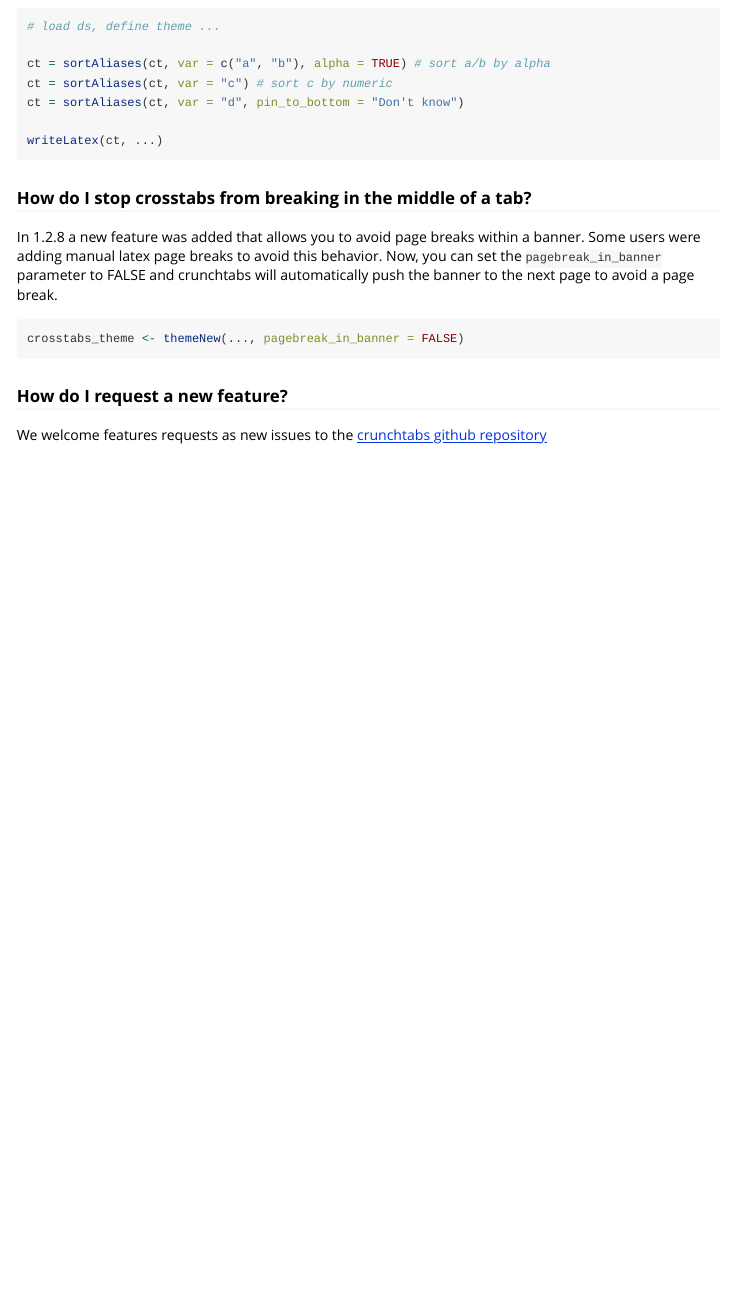
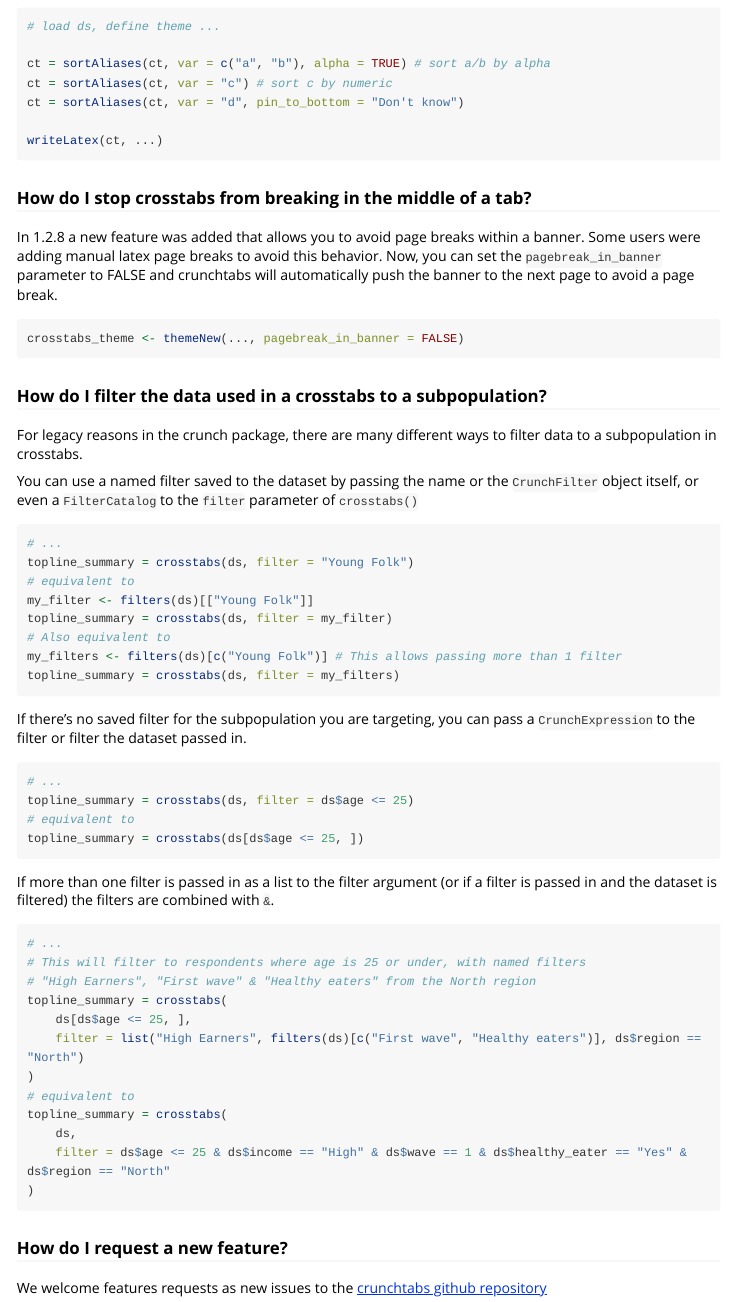
Before and after one commit to Crunch-io/crunchtabs, an R Markdown document (vignettes/FAQ.Rmd): the page in a window 1100 px wide, from 4920 px down. Rendered offline with R 4.5, knitr and Pandoc, with nearby package versions; long lines of code are wrapped.

Commit message:
Update vignette

````diff
--- a/vignettes/FAQ.Rmd
+++ b/vignettes/FAQ.Rmd
@@ -274,6 +274,51 @@ crosstabs_theme <- themeNew(..., pagebreak_in_banner = FALSE)
 ```
 
 
+### How do I filter the data used in a crosstabs to a subpopulation?
+
+For legacy reasons in the crunch package, there are many different ways to filter
+data to a subpopulation in crosstabs.
+
+You can use a named filter saved to the dataset by passing the name or the `CrunchFilter`
+object itself, or even a `FilterCatalog` to the `filter` parameter of `crosstabs()`
+```{r, eval = FALSE}
+# ...
+topline_summary = crosstabs(ds, filter = "Young Folk")
+# equivalent to
+my_filter <- filters(ds)[["Young Folk"]]
+topline_summary = crosstabs(ds, filter = my_filter)
+# Also equivalent to
+my_filters <- filters(ds)[c("Young Folk")] # This allows passing more than 1 filter
+topline_summary = crosstabs(ds, filter = my_filters)
+```
+
+If there's no saved filter for the subpopulation you are targeting, you can pass a
+`CrunchExpression` to the filter or filter the dataset passed in.
+```{r, eval = FALSE}
+# ...
+topline_summary = crosstabs(ds, filter = ds$age <= 25)
+# equivalent to
+topline_summary = crosstabs(ds[ds$age <= 25, ])
+```
+
+If more than one filter is passed in as a list to the filter argument (or if a filter
+is passed in and the dataset is filtered) the filters are combined with `&`.
+```{r, eval = FALSE}
+# ...
+# This will filter to respondents where age is 25 or under, with named filters
+# "High Earners", "First wave" & "Healthy eaters" from the North region
+topline_summary = crosstabs(
+    ds[ds$age <= 25, ],
+    filter = list("High Earners", filters(ds)[c("First wave", "Healthy eaters")], ds$region == "North")
+)
+# equivalent to
+topline_summary = crosstabs(
+    ds,
+    filter = ds$age <= 25 & ds$income == "High" & ds$wave == 1 & ds$healthy_eater == "Yes" & ds$region == "North"
+)
+```
+
+
 ### How do I request a new feature?
 
 We welcome features requests as new issues to the [crunchtabs github repository](https://github.com/Crunch-io/crunchtabs/issues)
````
